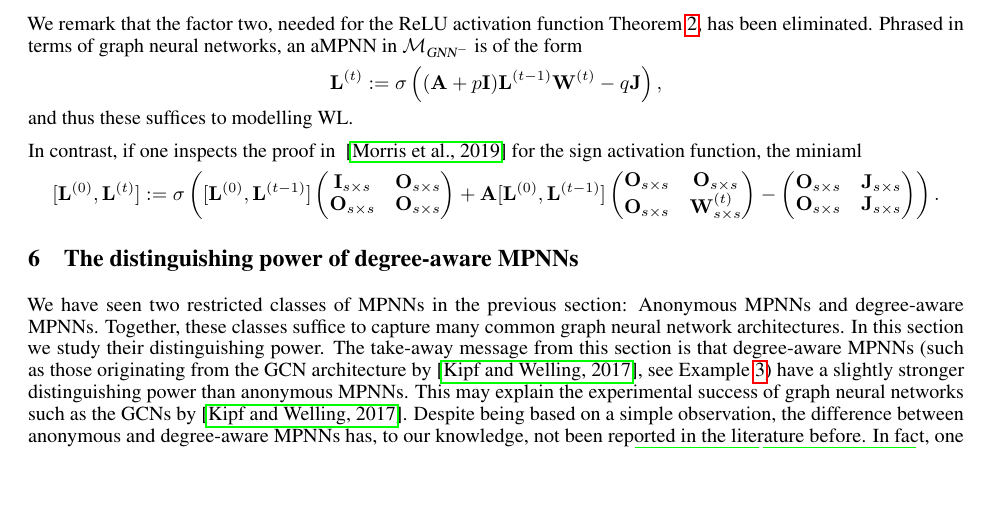
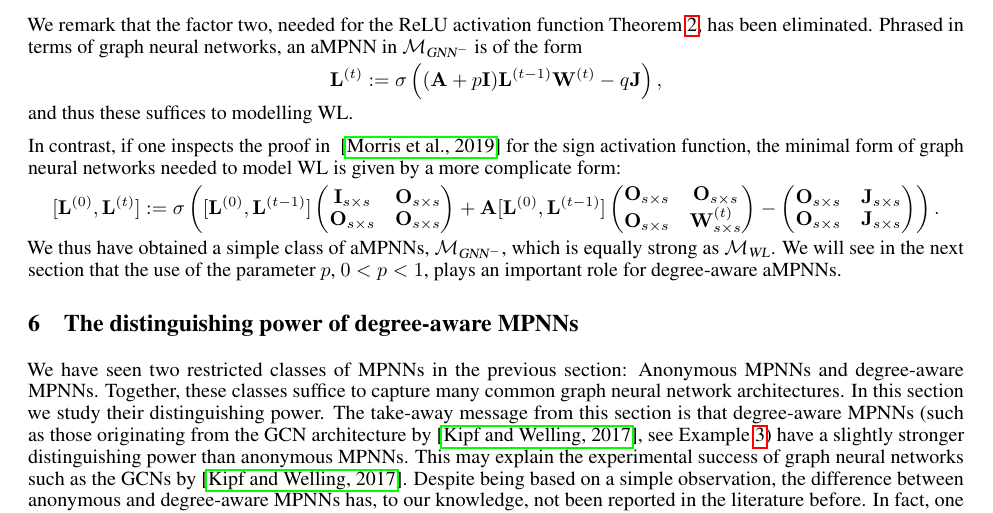
Before and after one commit to fmazowiecki/Kipf-but-less-loose, a LaTeX paper (main.tex, which reads aMPNNs.tex): part of page 15 of 42 before the commit and part of page 15 of 43 after it, cut so that both start at the same text, the shorter picture padded with empty space. Compiled offline with pdfLaTeX.

Commit message:
Updates from Overleaf

```diff
--- a/aMPNNs.tex
+++ b/aMPNNs.tex
@@ -423,7 +423,7 @@ $$
 and thus these suffices to modelling WL.
 
 In contrast, if one inspects the proof in
-~\cite{grohewl} for the sign activation function, the miniaml
+~\cite{grohewl} for the sign activation function, the minimal form of graph neural networks needed to model WL is given by a more complicate form:
 $$
 [\mathbf{L}^{(0)},\mathbf{L}^{(t)}]:=\sigma\left([\mathbf{L}^{(0)},\mathbf{L}^{(t-1)}]\begin{pmatrix}
 \mathbf{I}_{s\times s} & \mathbf{O}_{s\times s}\\
@@ -437,3 +437,4 @@ $$
 \mathbf{O}_{s\times s} & \mathbf{J}_{s\times s}\end{pmatrix}
 \right).
 $$
+We thus have obtained a simple class of aMPNNs, $\architecture_{\textsl{GNN}^-}$, which is equally strong as $\architectureWL$. We will see in the next section that the use of the parameter $p$, $0<p<1$, plays an important role for degree-aware aMPNNs.
```
